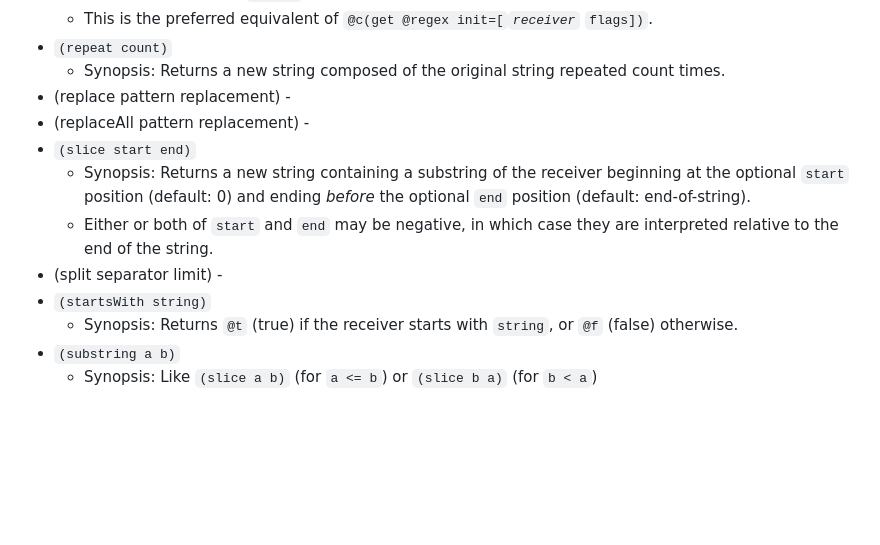
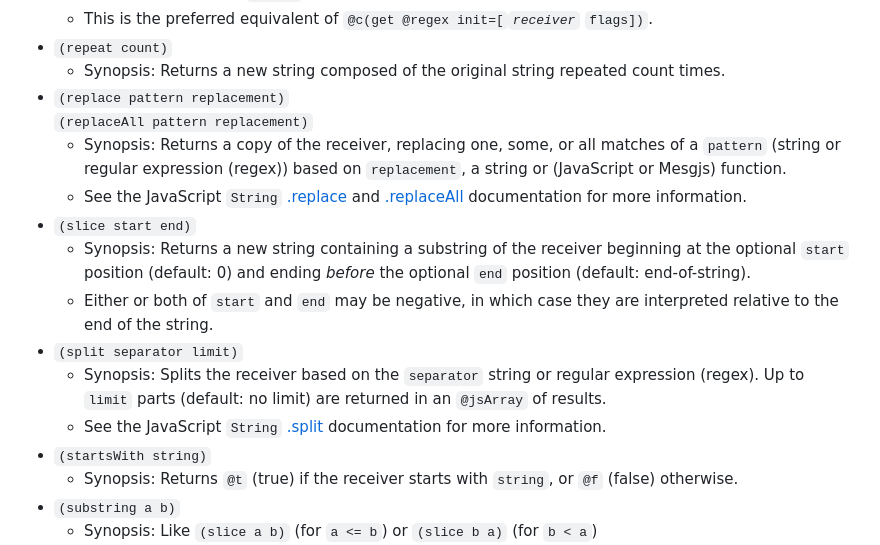
Before and after one commit to mesgjs/mesgjs, a Markdown page: docs/interfaces/@string-@regex.md, the part around the change. Rendered like a GitHub page; blank space fills up the shorter version.

Commit message:
Additional @string interface doc updates.

```diff
--- a/docs/interfaces/@string-@regex.md
+++ b/docs/interfaces/@string-@regex.md
@@ -71,15 +71,27 @@ No RIC (run-if-code) values are used in this interface.
   * This is the preferred equivalent of `@c(get @regex init=[`_`receiver`_ `flags])`.
 * `(repeat count)`
   * Synopsis: Returns a new string composed of the original string repeated count times.
-* (replace pattern replacement) \-
-* (replaceAll pattern replacement) \-
+* `(replace pattern replacement)`\
+`(replaceAll pattern replacement)`
+  * Synopsis: Returns a copy of the receiver, replacing one, some, or all
+  matches of a `pattern` (string or regular expression (regex)) based on
+  `replacement`, a string or (JavaScript or Mesgjs) function.
+  * See the JavaScript `String`
+  [.replace](https://developer.mozilla.org/en-US/docs/Web/JavaScript/Reference/Global_Objects/String/replace) and
+  [.replaceAll](https://developer.mozilla.org/en-US/docs/Web/JavaScript/Reference/Global_Objects/String/replaceAll)
+  documentation for more information.
 * `(slice start end)`
   * Synopsis: Returns a new string containing a substring of the receiver
   beginning at the optional `start` position (default: 0) and ending
   _before_ the optional `end` position (default: end-of-string).
   * Either or both of `start` and `end` may be negative, in which case they
   are interpreted relative to the end of the string.
-* (split separator limit) \-
+* `(split separator limit)`
+  * Synopsis: Splits the receiver based on the `separator` string or
+  regular expression (regex). Up to `limit` parts (default: no limit) are
+  returned in an `@jsArray` of results.
+  * See the JavaScript `String` [.split](https://developer.mozilla.org/en-US/docs/Web/JavaScript/Reference/Global_Objects/String/split)
+  documentation for more information.
 * `(startsWith string)`
   * Synopsis: Returns `@t` (true) if the receiver starts with `string`, or `@f` (false) otherwise.
 * `(substring a b)`
```
